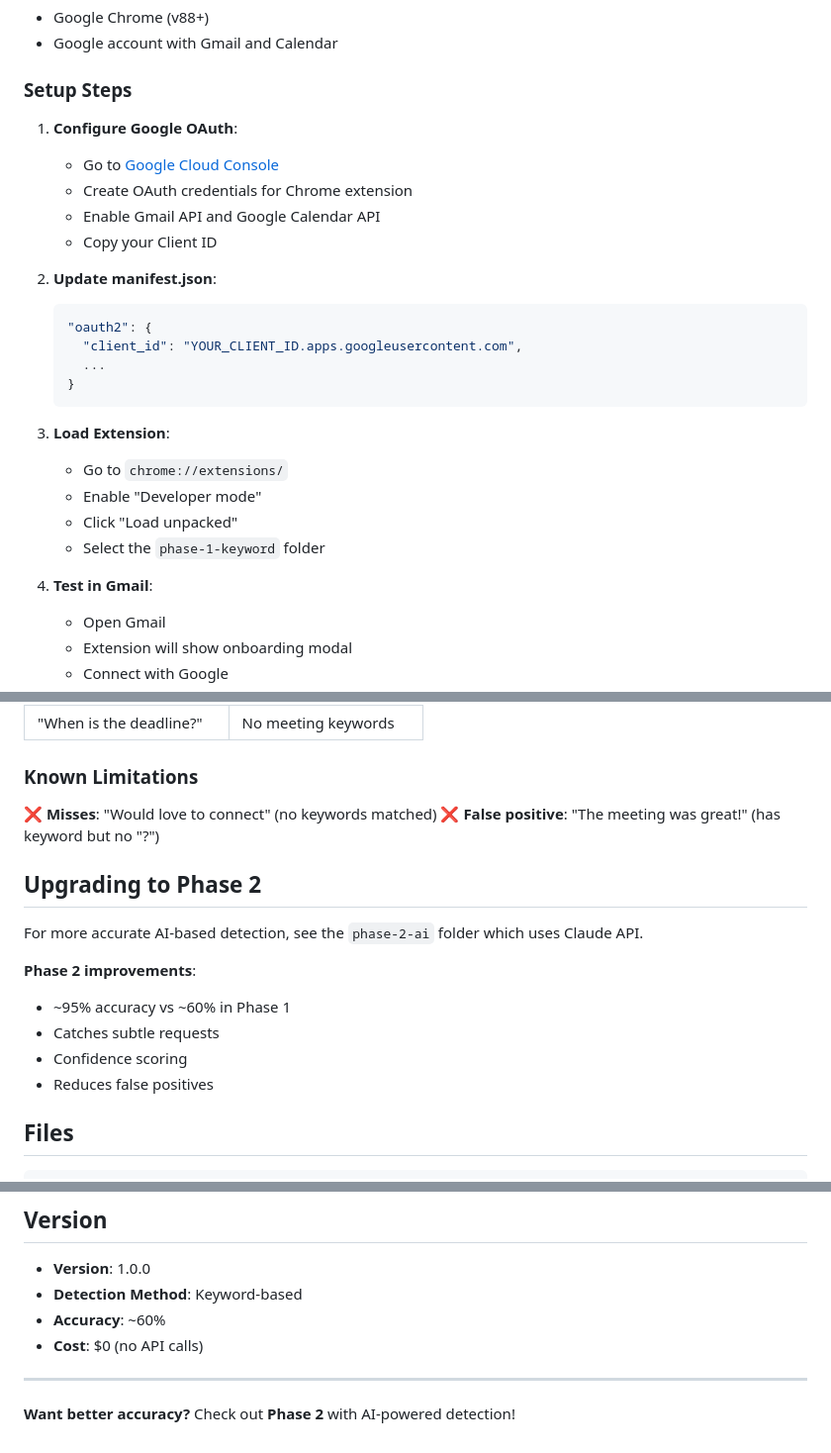
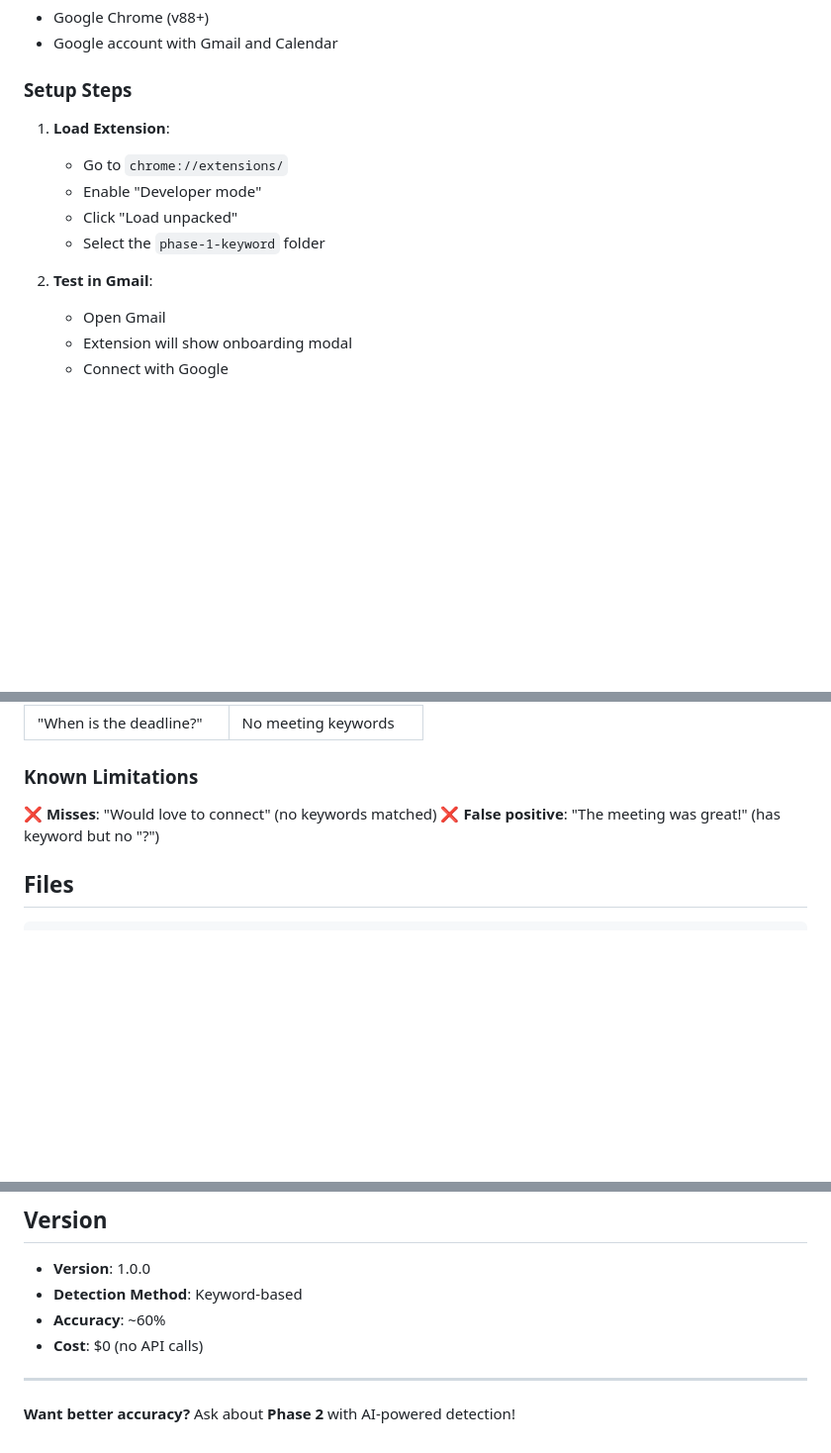
Before and after one commit to ndeltortoiii/claude-code, a Markdown page: crystal/AI Assistant: Meeting Scheduler/README.md, 3 parts joined by grey strips. Shown: that part at 99% size. GitHub-like rendering; blank space fills up the shorter version.

Commit message:
Update README.md
Remove phase 2

````diff
--- a/crystal/AI Assistant: Meeting Scheduler/README.md
+++ b/crystal/AI Assistant: Meeting Scheduler/README.md
@@ -49,28 +49,13 @@ function isMeetingRequest(email) {
 - Google account with Gmail and Calendar
 
 ### Setup Steps
-
-1. **Configure Google OAuth**:
-   - Go to [Google Cloud Console](https://console.cloud.google.com/)
-   - Create OAuth credentials for Chrome extension
-   - Enable Gmail API and Google Calendar API
-   - Copy your Client ID
-
-2. **Update manifest.json**:
-   ```json
-   "oauth2": {
-     "client_id": "YOUR_CLIENT_ID.apps.googleusercontent.com",
-     ...
-   }
-   ```
-
-3. **Load Extension**:
+1. **Load Extension**:
    - Go to `chrome://extensions/`
    - Enable "Developer mode"
    - Click "Load unpacked"
    - Select the `phase-1-keyword` folder
 
-4. **Test in Gmail**:
+2. **Test in Gmail**:
    - Open Gmail
    - Extension will show onboarding modal
    - Connect with Google
@@ -122,16 +107,6 @@ const CONFIG = {
 ❌ **Misses**: "Would love to connect" (no keywords matched)
 ❌ **False positive**: "The meeting was great!" (has keyword but no "?")
 
-## Upgrading to Phase 2
-
-For more accurate AI-based detection, see the `phase-2-ai` folder which uses Claude API.
-
-**Phase 2 improvements**:
-- ~95% accuracy vs ~60% in Phase 1
-- Catches subtle requests
-- Confidence scoring
-- Reduces false positives
-
 ## Files
 
 ```
@@ -167,4 +142,4 @@ phase-1-keyword/
 
 ---
 
-**Want better accuracy?** Check out **Phase 2** with AI-powered detection!
+**Want better accuracy?** Ask about **Phase 2** with AI-powered detection!
````
